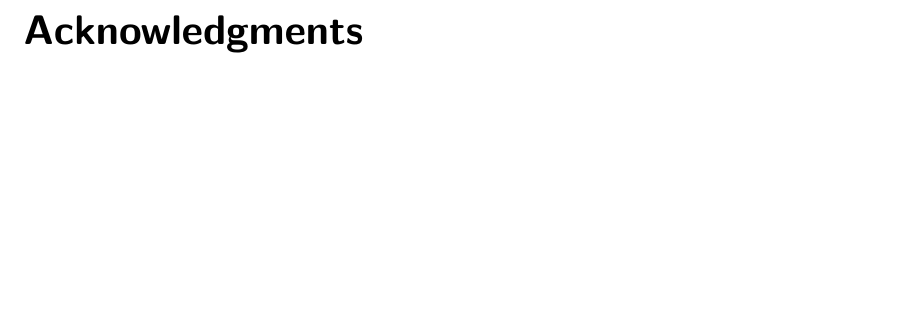
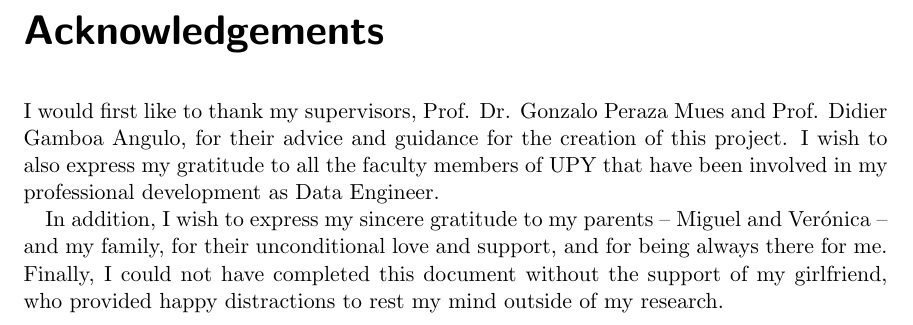
Before and after one commit to gperaza/road-network, a LaTeX thesis (report/Project Report/upyreportmain.tex, which reads report/Project Report/content/acknowledgements.tex): part of page 9 of 61, cut at the place of the change, the shorter picture padded with empty space. Compiled offline with pdfLaTeX.

Commit message:
acknowledgements complete

```diff
--- a/report/Project Report/content/acknowledgements.tex
+++ b/report/Project Report/content/acknowledgements.tex
@@ -1,2 +1,6 @@
-\chapter{Acknowledgments}
+\chapter{Acknowledgements}
 \label{cha:acknowledgments}
+
+I would first like to thank my supervisors, Prof. Dr. Gonzalo Peraza Mues and Prof. Didier Gamboa Angulo, for their advice and guidance for the creation of this project. I wish to also express my gratitude to all the faculty members of UPY that have been involved in my professional development as Data Engineer.
+
+In addition, I wish to express my sincere gratitude to my parents -- Miguel and Verónica -- and my family, for their unconditional love and support, and for being always there for me. Finally, I could not have completed this document without the support of my girlfriend, who provided happy distractions to rest my mind outside of my research.
```
